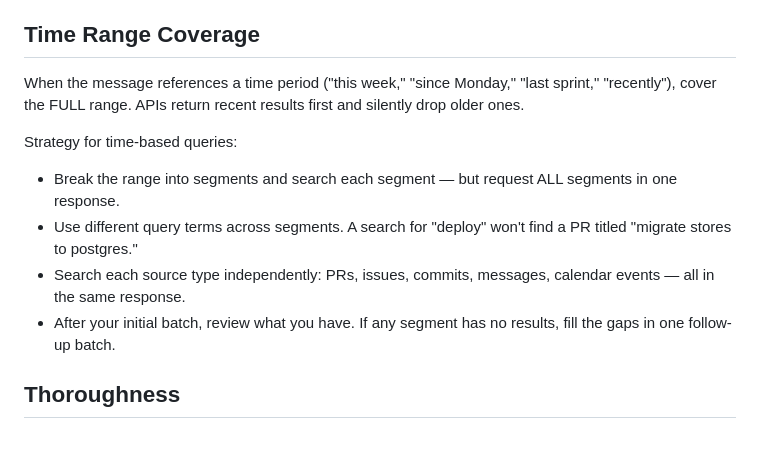
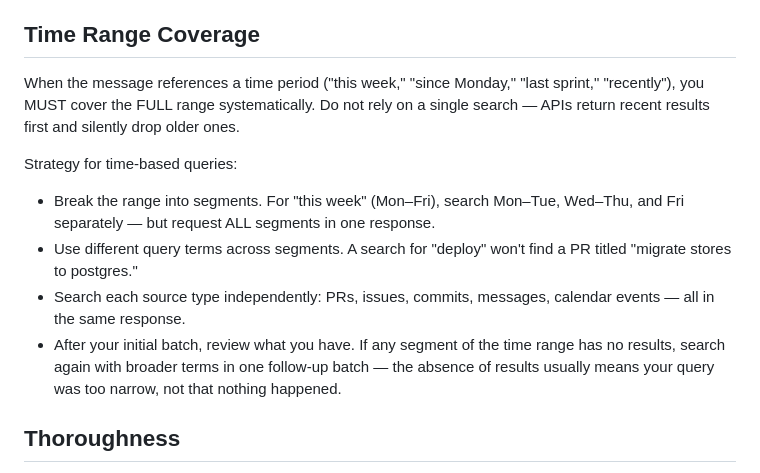
Before and after one commit to ALRubinger/aileron, a Markdown page: AILERON.md, the part around the change. GitHub-like rendering; blank space fills up the shorter version.

Commit message:
fix(draft): restore time range coverage instructions lost in batching rewrite
The PR #187 batching rewrite inadvertently weakened three anti-recency-bias
instructions in the research prompt:

1. "you MUST cover the FULL range systematically" was softened to just
   "cover the FULL range"
2. The concrete segmentation example (Mon-Tue, Wed-Thu, Fri) was removed
3. The critical sentence "the absence of results usually means your query
   was too narrow, not that nothing happened" was dropped

All three are restored while preserving the batching guidance.

Co-Authored-By: Claude Opus 4.6 (1M context) <noreply@anthropic.com>

```diff
--- a/AILERON.md
+++ b/AILERON.md
@@ -17,13 +17,13 @@ Each tool-call round costs a full network round-trip. Minimize the number of rou
 
 ## Time Range Coverage
 
-When the message references a time period ("this week," "since Monday," "last sprint," "recently"), cover the FULL range. APIs return recent results first and silently drop older ones.
+When the message references a time period ("this week," "since Monday," "last sprint," "recently"), you MUST cover the FULL range systematically. Do not rely on a single search — APIs return recent results first and silently drop older ones.
 
 Strategy for time-based queries:
-- Break the range into segments and search each segment — but request ALL segments in one response.
+- Break the range into segments. For "this week" (Mon–Fri), search Mon–Tue, Wed–Thu, and Fri separately — but request ALL segments in one response.
 - Use different query terms across segments. A search for "deploy" won't find a PR titled "migrate stores to postgres."
 - Search each source type independently: PRs, issues, commits, messages, calendar events — all in the same response.
-- After your initial batch, review what you have. If any segment has no results, fill the gaps in one follow-up batch.
+- After your initial batch, review what you have. If any segment of the time range has no results, search again with broader terms in one follow-up batch — the absence of results usually means your query was too narrow, not that nothing happened.
 
 ## Thoroughness
 
```
